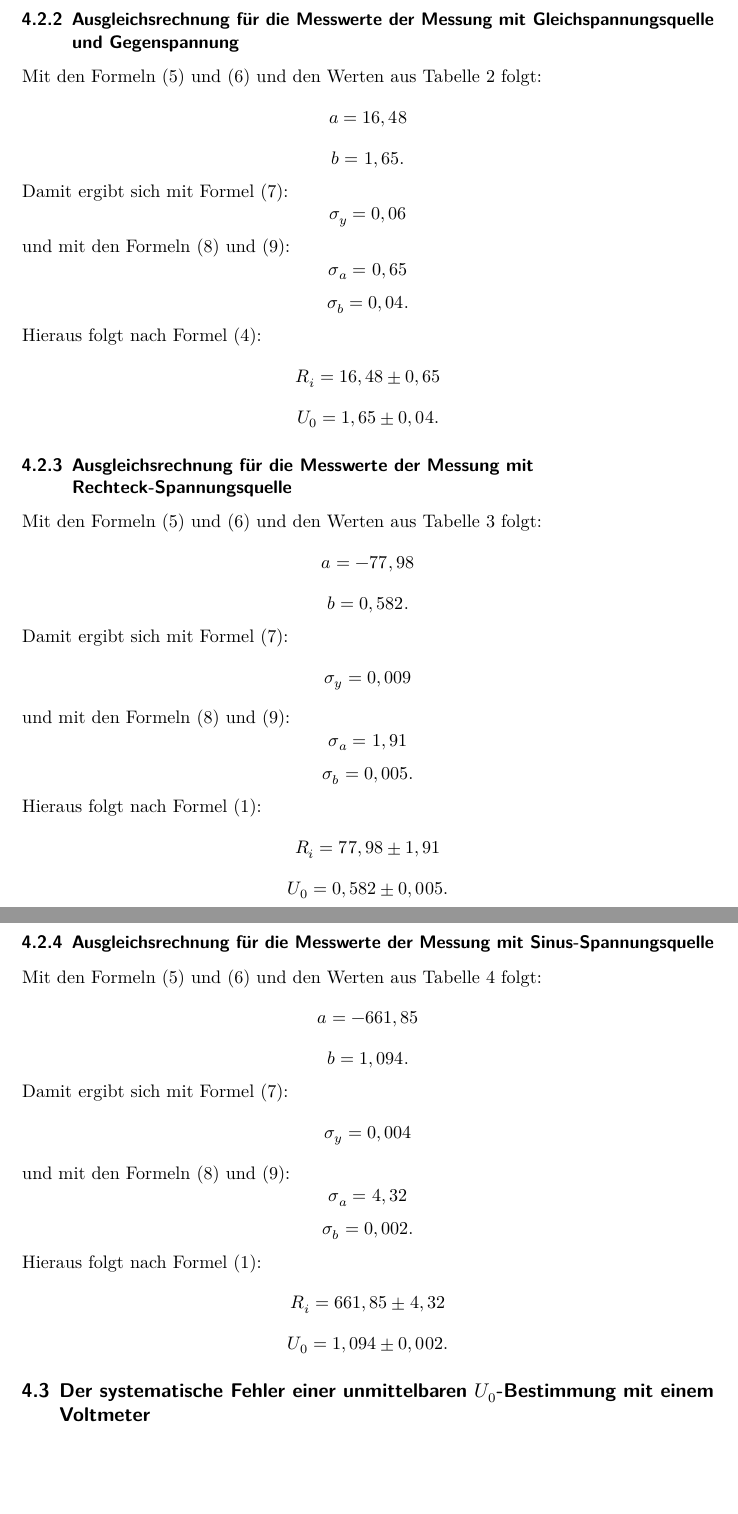
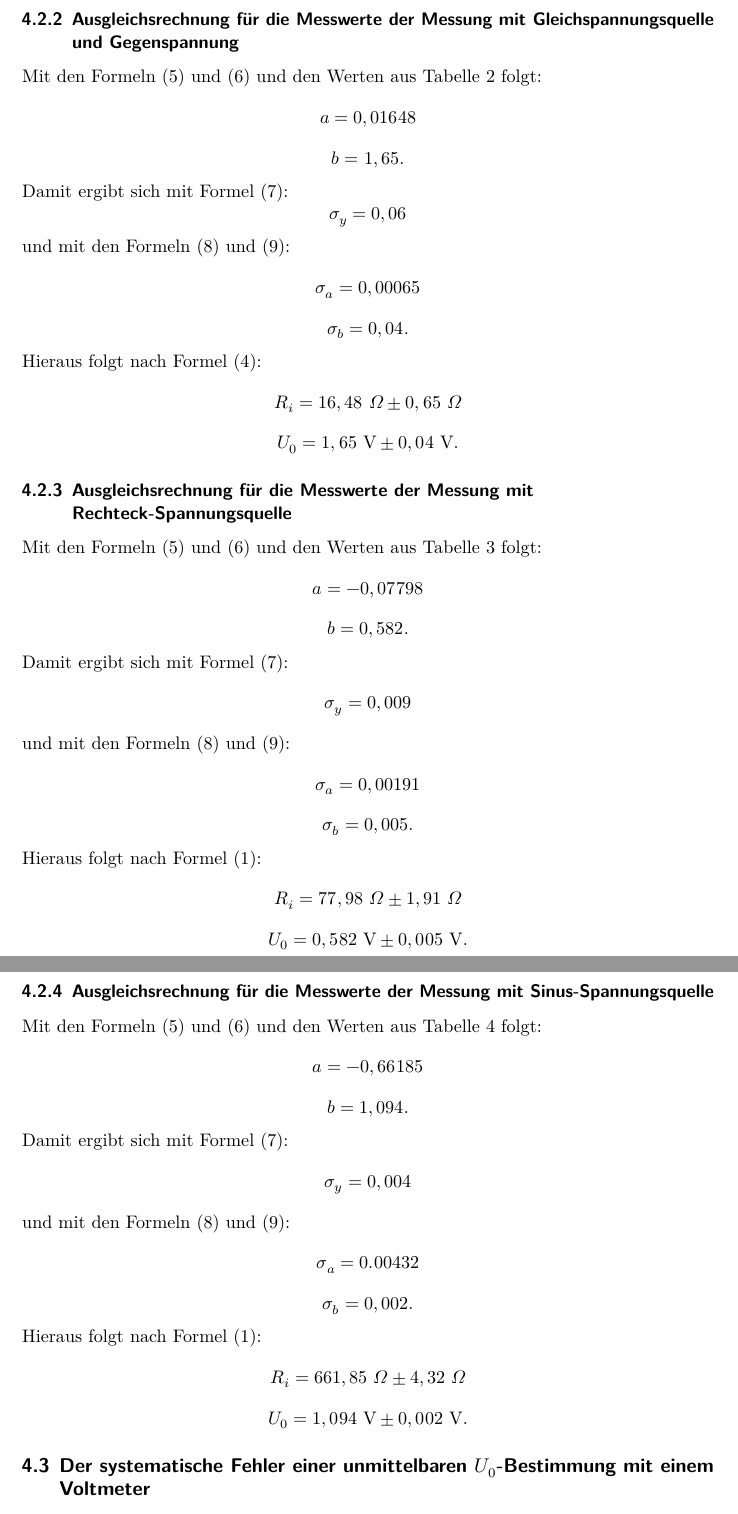
Before and after one commit to ghzut/Praktikum, a LaTeX document (Praktikum3-V301/Praktikum3w.tex, which reads Praktikum3-V301/content/auswertung.tex): two parts of pages 10 and 11 of 14, joined at a grey line, cut so that both start at the same text, the shorter picture padded with empty space. Compiled offline with LuaLaTeX.

Commit message:
Finished Version.

```diff
--- a/Praktikum3-V301/content/auswertung.tex
+++ b/Praktikum3-V301/content/auswertung.tex
@@ -101,7 +101,7 @@ Hieraus folgt nach Formel (1):
 
 Mit den Formeln (5) und (6) und den Werten aus Tabelle 2 folgt:
 \begin{displaymath}
-a=16,48
+a=0,01648
 \end{displaymath}
 \begin{displaymath}
 b=1,65\text{.}
@@ -112,23 +112,23 @@ Damit ergibt sich mit Formel (7):
 \end{displaymath}
 und mit den Formeln (8) und (9):
 \begin{displaymath}
-\sigma_a=0,65
+\sigma_a=0,00065
 \end{displaymath}
 \begin{displaymath}
 \sigma_b=0,04\text{.}
 \end{displaymath}
 Hieraus folgt nach Formel (4):
 \begin{displaymath}
-R_i=16,48\pm 0,65
+R_i=16,48\text{ }\Omega\pm 0,65 \text{ }\Omega
 \end{displaymath}
 \begin{displaymath}
-U_0=1,65\pm 0,04\text{.}
+U_0=1,65\text{ V}\pm 0,04\text{ V.}
 \end{displaymath}
 
 \subsubsection{Ausgleichsrechnung für die Messwerte der Messung mit Rechteck-Spannungsquelle}
 Mit den Formeln (5) und (6) und den Werten aus Tabelle 3 folgt:
 \begin{displaymath}
-a=-77,98
+a=-0,07798
 \end{displaymath}
 \begin{displaymath}
 b=0,582\text{.}
@@ -139,23 +139,23 @@ Damit ergibt sich mit Formel (7):
 \end{displaymath}
 und mit den Formeln (8) und (9):
 \begin{displaymath}
-\sigma_a=1,91
+\sigma_a=0,00191
 \end{displaymath}
 \begin{displaymath}
 \sigma_b=0,005\text{.}
 \end{displaymath}
 Hieraus folgt nach Formel (1):
 \begin{displaymath}
-R_i=77,98\pm 1,91
+R_i=77,98\text{ }\Omega\pm 1,91\text{ }\Omega
 \end{displaymath}
 \begin{displaymath}
-U_0=0,582\pm 0,005\text{.}
+U_0=0,582\text{ V}\pm 0,005\text{ V.}
 \end{displaymath}
 
 \subsubsection{Ausgleichsrechnung für die Messwerte der Messung mit Sinus-Spannungsquelle}
 Mit den Formeln (5) und (6) und den Werten aus Tabelle 4 folgt:
 \begin{displaymath}
-a=-661,85
+a=-0,66185
 \end{displaymath}
 \begin{displaymath}
 b=1,094\text{.}
@@ -166,17 +166,17 @@ Damit ergibt sich mit Formel (7):
 \end{displaymath}
 und mit den Formeln (8) und (9):
 \begin{displaymath}
-\sigma_a=4,32
+\sigma_a=0.00432
 \end{displaymath}
 \begin{displaymath}
 \sigma_b=0,002\text{.}
 \end{displaymath}
 Hieraus folgt nach Formel (1):
 \begin{displaymath}
-R_i=661,85\pm 4,32
+R_i=661,85\text{ }\Omega\pm 4,32\text{ }\Omega
 \end{displaymath}
 \begin{displaymath}
-U_0=1,094\pm 0,002\text{.}
+U_0=1,094\text{ V}\pm 0,002\text{ V.}
 \end{displaymath}
 
 
```
Also changed, not shown: Praktikum3-V301/content/auswertung.tex (8 more changed lines).
